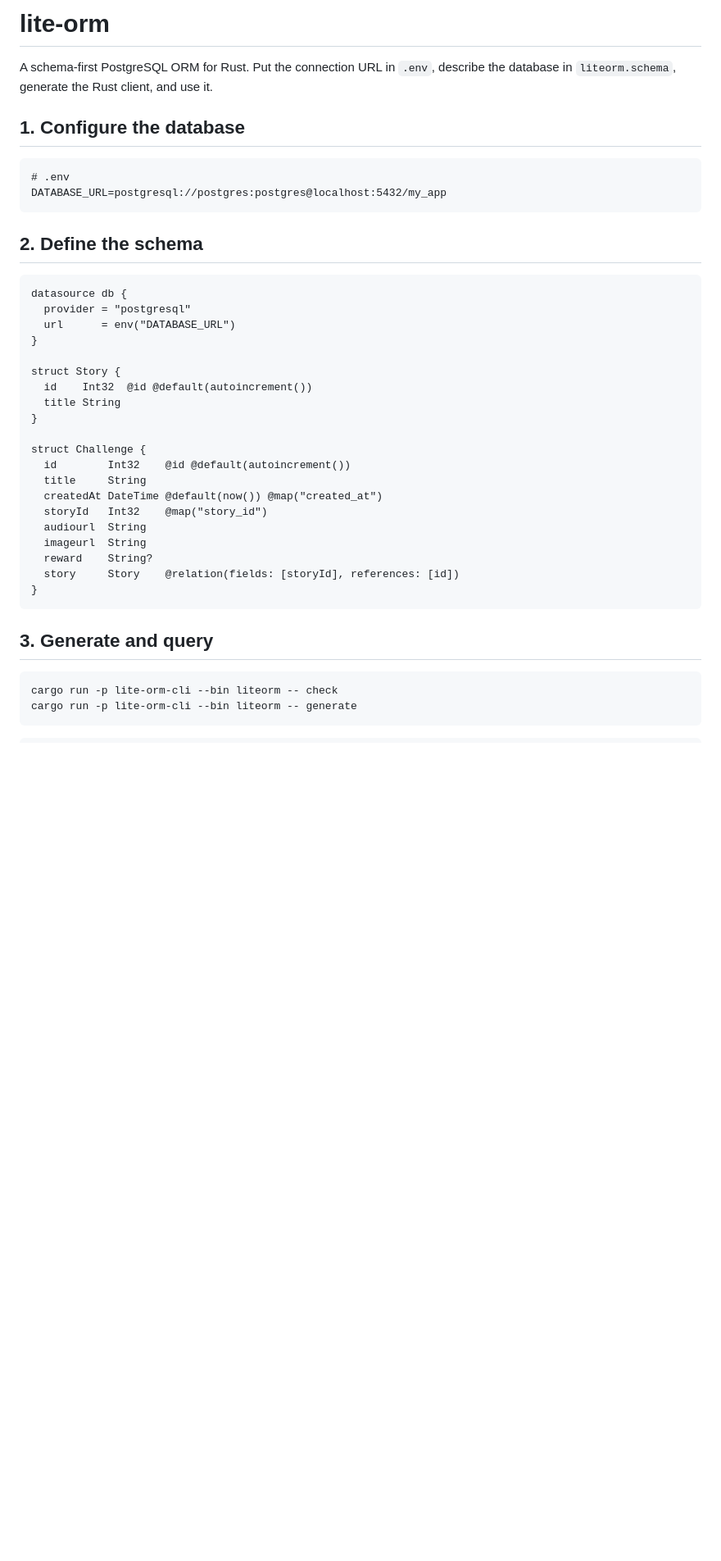
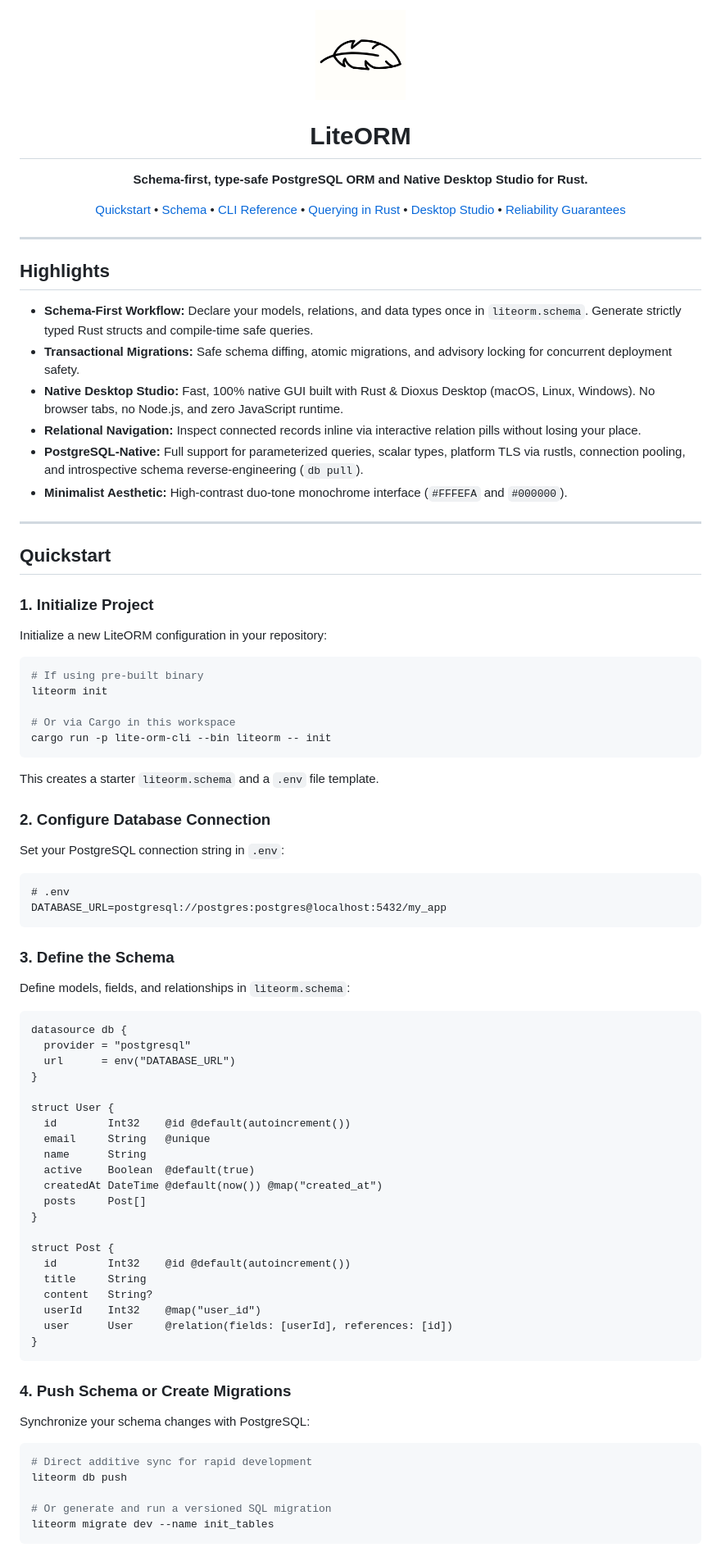
Before and after one commit to unixipher/lite-orm, a Markdown page: README.md, the part around one of its changes. Shown at 82% size. Drawn GitHub-style; pictures changed too: assets/logo.png; blank space fills up the shorter version.

````diff
--- a/README.md
+++ b/README.md
@@ -1,16 +1,63 @@
-# lite-orm
+<p align="center">
+  <img src="assets/logo.png" width="110" height="110" alt="LiteORM Logo" style="border-radius: 18px;" />
+</p>
 
-A schema-first PostgreSQL ORM for Rust. Put the connection URL in `.env`,
-describe the database in `liteorm.schema`, generate the Rust client, and use it.
+<h1 align="center">LiteORM</h1>
 
-## 1. Configure the database
+<p align="center">
+  <strong>Schema-first, type-safe PostgreSQL ORM and Native Desktop Studio for Rust.</strong>
+</p>
+
+<p align="center">
+  <a href="#quickstart">Quickstart</a> •
+  <a href="#schema-definition">Schema</a> •
+  <a href="#cli-commands">CLI Reference</a> •
+  <a href="#querying-with-rust">Querying in Rust</a> •
+  <a href="#native-desktop-studio">Desktop Studio</a> •
+  <a href="docs/reliability.md">Reliability Guarantees</a>
+</p>
+
+---
+
+## Highlights
+
+- **Schema-First Workflow:** Declare your models, relations, and data types once in `liteorm.schema`. Generate strictly typed Rust structs and compile-time safe queries.
+- **Transactional Migrations:** Safe schema diffing, atomic migrations, and advisory locking for concurrent deployment safety.
+- **Native Desktop Studio:** Fast, 100% native GUI built with Rust & Dioxus Desktop (macOS, Linux, Windows). No browser tabs, no Node.js, and zero JavaScript runtime.
+- **Relational Navigation:** Inspect connected records inline via interactive relation pills without losing your place.
+- **PostgreSQL-Native:** Full support for parameterized queries, scalar types, platform TLS via rustls, connection pooling, and introspective schema reverse-engineering (`db pull`).
+- **Minimalist Aesthetic:** High-contrast duo-tone monochrome interface (`#FFFEFA` and `#000000`).
+
+---
+
+## Quickstart
+
+### 1. Initialize Project
+
+Initialize a new LiteORM configuration in your repository:
+
+```bash
+# If using pre-built binary
+liteorm init
+
+# Or via Cargo in this workspace
+cargo run -p lite-orm-cli --bin liteorm -- init
+```
+
+This creates a starter `liteorm.schema` and a `.env` file template.
+
+### 2. Configure Database Connection
+
+Set your PostgreSQL connection string in `.env`:
 
 ```dotenv
 # .env
 DATABASE_URL=postgresql://postgres:postgres@localhost:5432/my_app
 ```
 
-## 2. Define the schema
+### 3. Define the Schema
+
+Define models, fields, and relationships in `liteorm.schema`:
 
 ```prisma
 datasource db {
@@ -18,26 +65,32 @@ datasource db {
   url      = env("DATABASE_URL")
 }
 
-struct Story {
-  id    Int32  @id @default(autoincrement())
-  title String
+struct User {
+  id        Int32    @id @default(autoincrement())
+  email     String   @unique
+  name      String
+  active    Boolean  @default(true)
+  createdAt DateTime @default(now()) @map("created_at")
+  posts     Post[]
 }
 
-struct Challenge {
+struct Post {
   id        Int32    @id @default(autoincrement())
   title     String
-  createdAt DateTime @default(now()) @map("created_at")
-  storyId   Int32    @map("story_id")
-  audiourl  String
-  imageurl  String
-  reward    String?
-  story     Story    @relation(fields: [storyId], references: [id])
+  content   String?
+  userId    Int32    @map("user_id")
+  user      User     @relation(fields: [userId], references: [id])
 }
 ```
 
-## 3. Generate and query
+### 4. Push Schema or Create Migrations
+
+Synchronize your schema changes with PostgreSQL:
 
 ```bash
-cargo run -p lite-orm-cli --bin liteorm -- check
-cargo run -p lite-orm-cli --bin liteorm -- generate
+# Direct additive sync for rapid development
+liteorm db push
+
+# Or generate and run a versioned SQL migration
+liteorm migrate dev --name init_tables
 ```
````
Also changed, not shown: other parts of README.md (+133 -44 lines).
